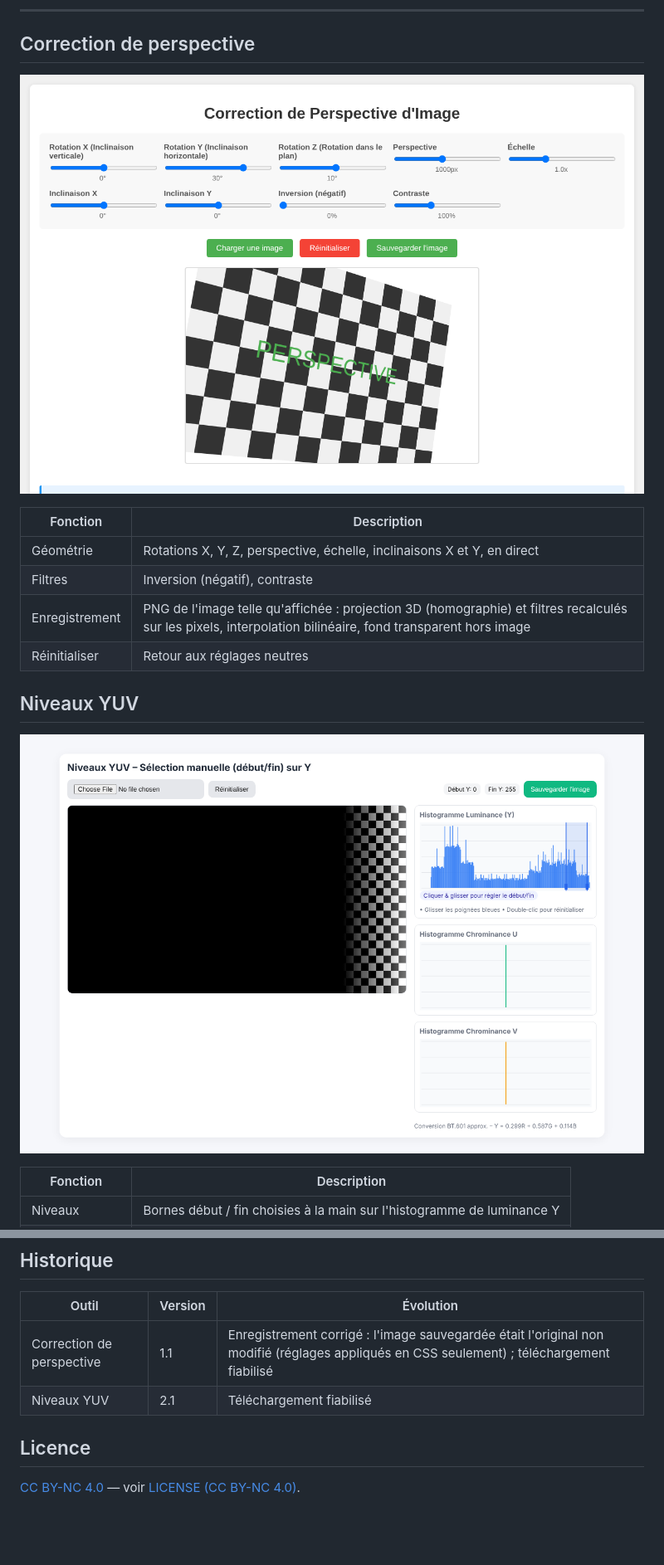
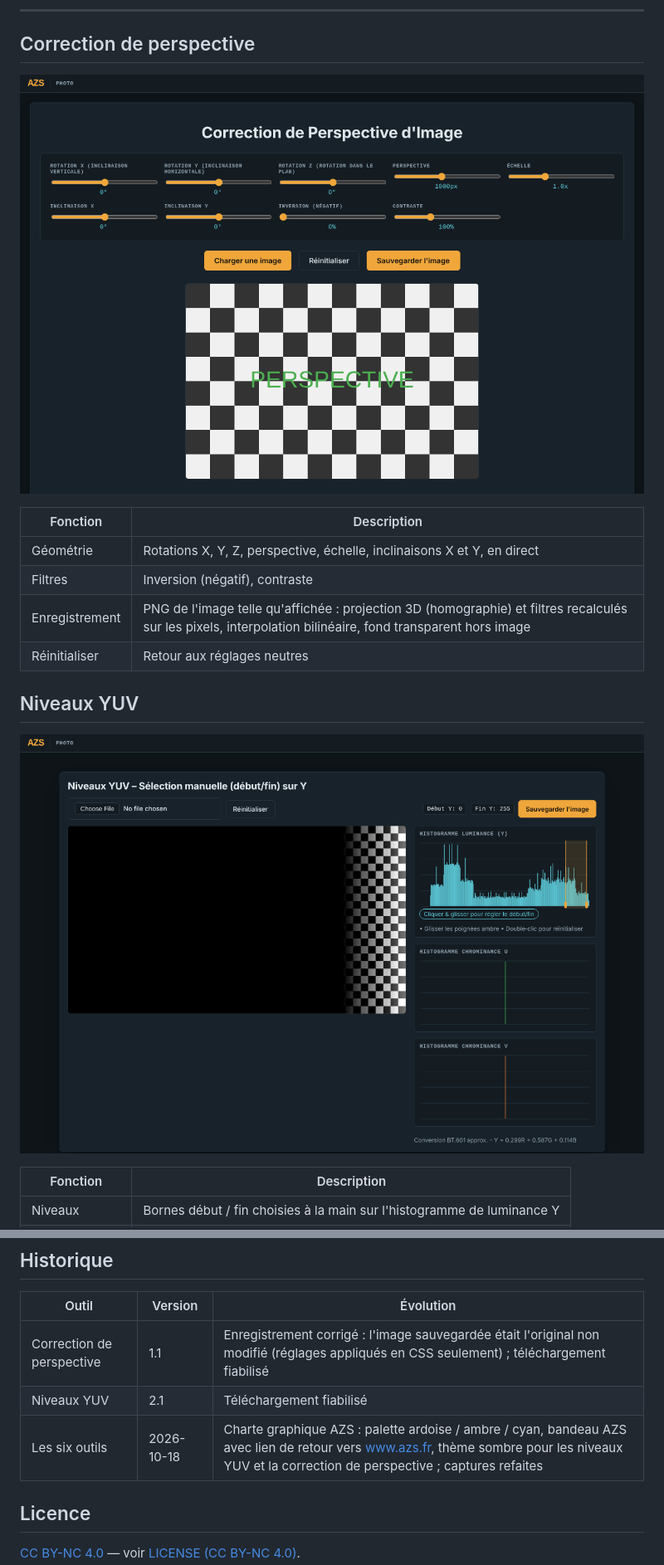
Before and after one commit to ericperret/photo, a Markdown page: LISEZMOI.md, 2 parts joined by grey strips. Shown at 83% size. Rendered like a GitHub page; pictures changed too: screenshot_histogram-levels-yuv2.png, screenshot_perspective-correction-filtres.png; blank space fills up the shorter version.

```diff
--- a/LISEZMOI.md
+++ b/LISEZMOI.md
@@ -88,6 +88,7 @@ Outil d'appui à la documentation de la plateforme SEG973 (csvgen) : parcourt la
 |---|---|---|
 | Correction de perspective | 1.1 | Enregistrement corrigé : l'image sauvegardée était l'original non modifié (réglages appliqués en CSS seulement) ; téléchargement fiabilisé |
 | Niveaux YUV | 2.1 | Téléchargement fiabilisé |
+| Les six outils | 2026-10-18 | Charte graphique AZS : palette ardoise / ambre / cyan, bandeau AZS avec lien de retour vers www.azs.fr, thème sombre pour les niveaux YUV et la correction de perspective ; captures refaites |
 
 ## Licence
 
```
Also changed, not shown: other parts of LISEZMOI.md (+1 -1 lines), README.md (+2 -1 lines), screenshot_captures.png, screenshot_dem_downloader.png, screenshot_geotiff_inspector.png, screenshot_jpeg-forensic-v3.png, 6 other files.
